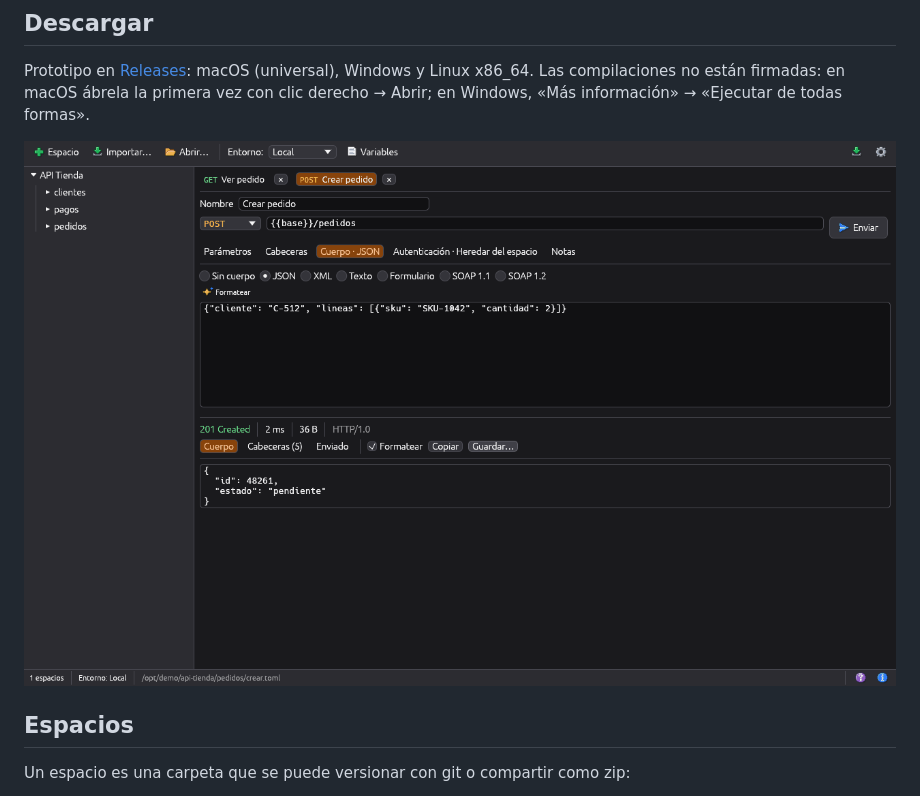
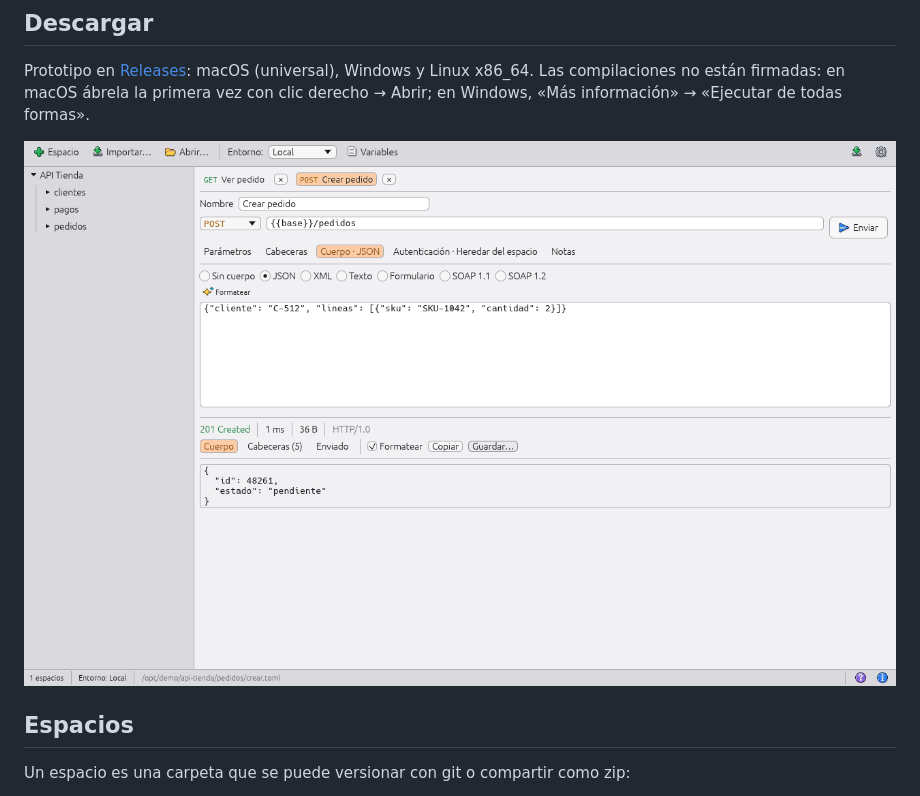
Before and after one commit to airylp/peticiones, a Markdown page: README.md, the part around the change. Drawn GitHub-style; pictures changed too: docs/peticiones-oscuro.png (deleted), docs/peticiones-post.png (added).

Commit message:
Capturas del README en tema grafito claro

```diff
--- a/README.md
+++ b/README.md
@@ -27,7 +27,7 @@ Prototipo en [Releases](https://github.com/airylp/peticiones/releases): macOS (u
 Linux x86_64. Las compilaciones no están firmadas: en macOS ábrela la primera vez con clic derecho →
 Abrir; en Windows, «Más información» → «Ejecutar de todas formas».
 
-![Petición POST con cuerpo JSON (tema grafito oscuro)](docs/peticiones-oscuro.png)
+![Petición POST con cuerpo JSON](docs/peticiones-post.png)
 
 ## Espacios
 
```
